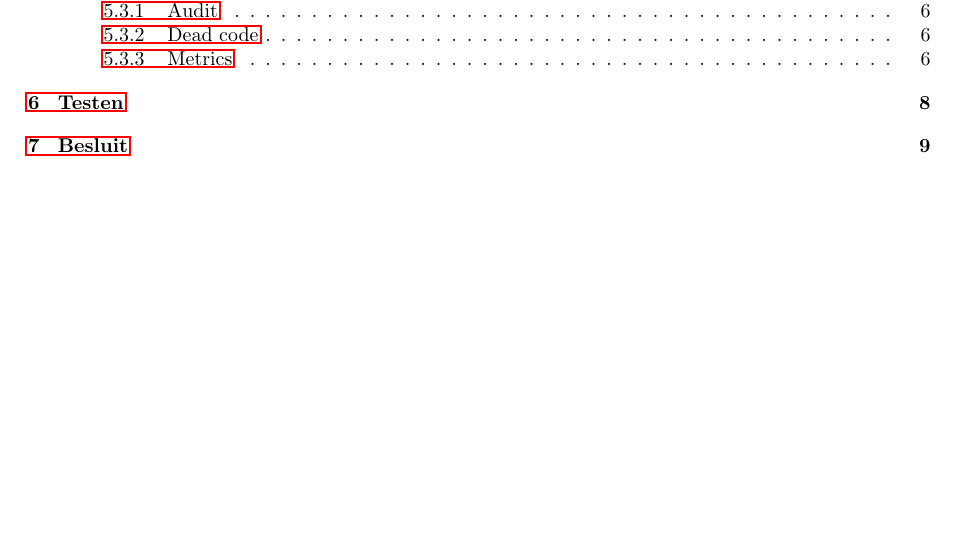
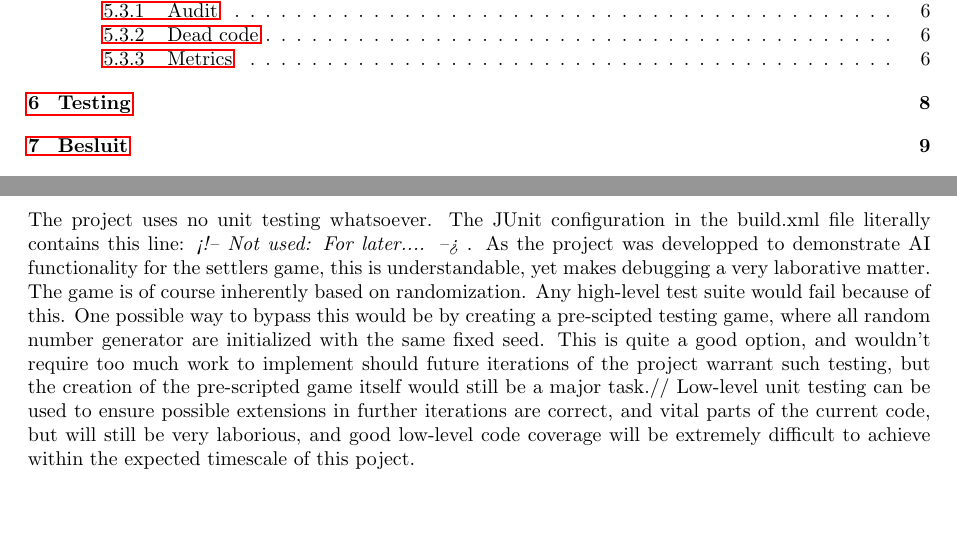
Before and after one commit to UmbraDei/oss, a LaTeX document (verslag/Verslag.tex): part of page 2 of 11 before the commit and two parts of pages 2 and 9 of 11 after it, the two joined at a grey line, cut so that both start at the same text, the shorter picture padded with empty space. Compiled offline with pdfLaTeX.

Commit message:
Testing gedeelte toegevoegd

```diff
--- a/verslag/Verslag.tex
+++ b/verslag/Verslag.tex
@@ -222,7 +222,13 @@ The metrics are very similar to the pyramid found in figure \ref{fig:incodeTrian
 
 \newpage
 
-\section{Testen}
+\section{Testing}
+
+The project uses no unit testing whatsoever. The JUnit configuration in the build.xml file literally contains this line:
+\emph{<!-- Not used: For later.... -->} . As the project was developped to demonstrate AI functionality for the settlers game, this is understandable, yet makes debugging a very laborative matter.
+The game is of course inherently based on randomization. Any high-level test suite would fail because of this. One possible way to bypass this would be by creating a pre-scipted testing game, where all random number generator are initialized with the same fixed seed.
+This is quite a good option, and wouldn't require too much work to implement should future iterations of the project warrant such testing, but the creation of the pre-scripted game itself would still be a major task.//
+Low-level unit testing can be used to ensure possible extensions in further iterations are correct, and vital parts of the current code, but will still be very laborious, and good low-level code coverage will be extremely difficult to achieve within the expected timescale of this poject.
 
 \newpage
 
```
